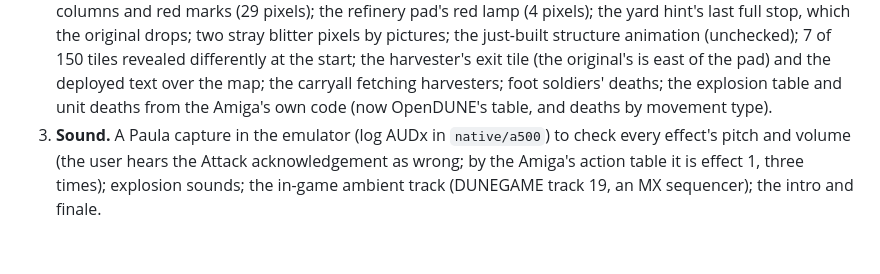
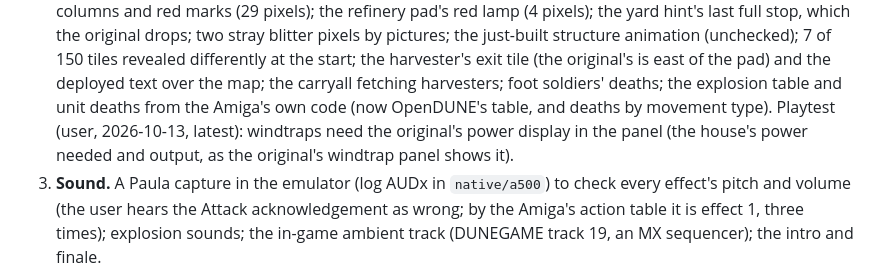
Before and after one commit to tomdionysus/tenkai, a Markdown page: TODO/03h-duneii.md, the part around the change. GitHub-like rendering; blank space fills up the shorter version.

Commit message:
TODO 03h: the windtrap's power display (playtest note)

```diff
--- a/TODO/03h-duneii.md
+++ b/TODO/03h-duneii.md
@@ -111,6 +111,8 @@ Where it stands (all in `local/duneii`, a nested git repo):
    the harvester's exit tile (the original's is east of the pad) and the deployed text over the map; the carryall
    fetching harvesters; foot soldiers' deaths; the explosion table and unit deaths from the Amiga's own code (now
    OpenDUNE's table, and deaths by movement type).
+   Playtest (user, 2026-10-13, latest): windtraps need the original's power display in the panel (the house's
+   power needed and output, as the original's windtrap panel shows it).
 3. **Sound.** A Paula capture in the emulator (log AUDx in `native/a500`) to check every effect's pitch and
    volume (the user hears the Attack acknowledgement as wrong; by the Amiga's action table it is effect 1, three
    times); explosion sounds; the in-game ambient track (DUNEGAME track 19, an MX sequencer); the intro and finale.
```
